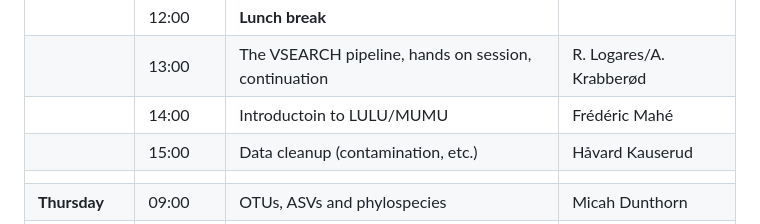
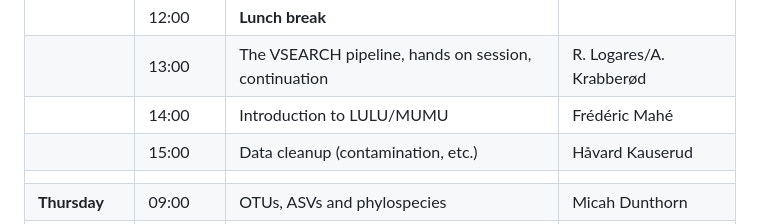
Before and after one commit to krabberod/BIO9905MERG1_V25, a Markdown page: README.md, the part around the change. Rendered like a GitHub page.

```diff
--- a/README.md
+++ b/README.md
@@ -51,7 +51,7 @@ The main teachers will be Ramiro Logares, Anders K. Krabberød, Micah Dunthorn,
 |               | 11:00        | The VSEARCH pipeline, hands on session                                         |                            |
 |               | 12:00        | **Lunch break**                                                                |                            |
 |               | 13:00        | The VSEARCH pipeline, hands on session, continuation                           | R. Logares/A. Krabberød    |
-|               | 14:00        | Introductoin to LULU/MUMU                                                      | Frédéric Mahé              |
+|               | 14:00        | Introduction to LULU/MUMU                                                      | Frédéric Mahé              |
 |               | 15:00        | Data cleanup (contamination, etc.)                                             | Håvard Kauserud            |
 |               |              |                                                                                |                            |
 | **Thursday**  | 09:00        | OTUs, ASVs and phylospecies                                                    | Micah Dunthorn             |
```
Also changed, not shown: Lectures/README.md (added, +29 -0 lines).
